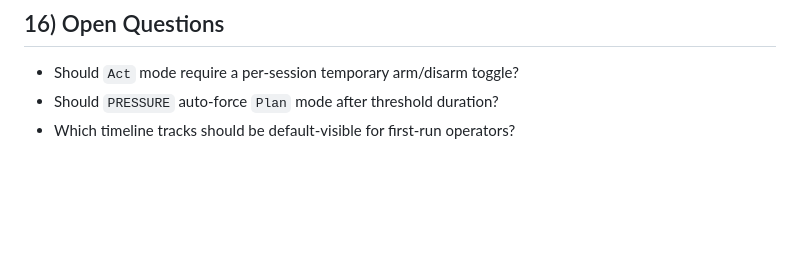
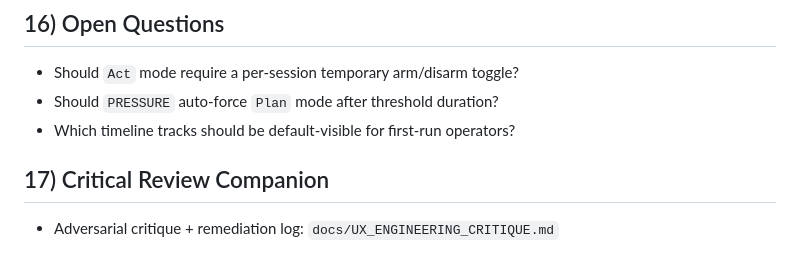
Before and after one commit to uprootiny/ManicAI, a Markdown page: docs/DESIGN_DOC.md, the part around the change. Drawn GitHub-style; blank space fills up the shorter version.

Commit message:
docs(critique): add principled UX/engineering failure-mode review

```diff
--- a/docs/DESIGN_DOC.md
+++ b/docs/DESIGN_DOC.md
@@ -221,3 +221,7 @@ M4: Operator efficiency
 - Should `Act` mode require a per-session temporary arm/disarm toggle?
 - Should `PRESSURE` auto-force `Plan` mode after threshold duration?
 - Which timeline tracks should be default-visible for first-run operators?
+
+## 17) Critical Review Companion
+
+- Adversarial critique + remediation log: `docs/UX_ENGINEERING_CRITIQUE.md`
```
Also changed, not shown: docs/UX_ENGINEERING_CRITIQUE.md (added, +40 -0 lines).
